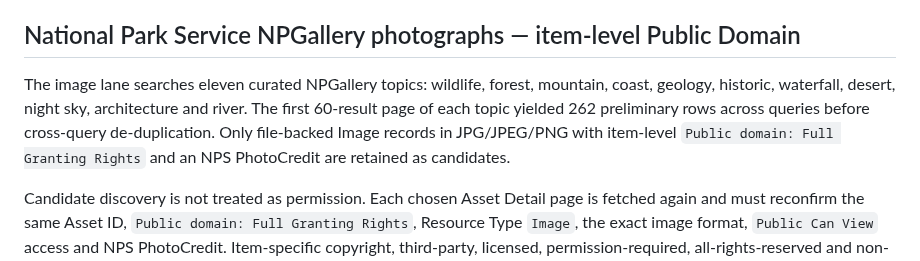
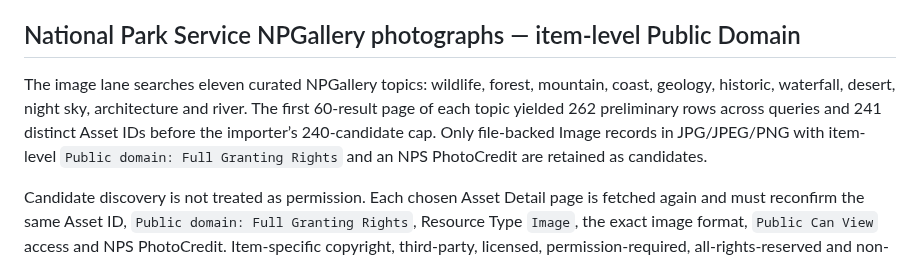
Before and after one commit to Nolane-x/video, a Markdown page: video-library/assets/README.md, the part around the change. GitHub-like rendering.

Commit message:
docs(assets): add NPGallery photo discovery counts

```diff
--- a/video-library/assets/README.md
+++ b/video-library/assets/README.md
@@ -59,7 +59,7 @@ The lane queries the official NPGallery catalog using three curated discovery te
 
 ## National Park Service NPGallery photographs — item-level Public Domain
 
-The image lane searches eleven curated NPGallery topics: wildlife, forest, mountain, coast, geology, historic, waterfall, desert, night sky, architecture and river. The first 60-result page of each topic yielded 262 preliminary rows across queries before cross-query de-duplication. Only file-backed Image records in JPG/JPEG/PNG with item-level `Public domain: Full Granting Rights` and an NPS PhotoCredit are retained as candidates.
+The image lane searches eleven curated NPGallery topics: wildlife, forest, mountain, coast, geology, historic, waterfall, desert, night sky, architecture and river. The first 60-result page of each topic yielded 262 preliminary rows across queries and 241 distinct Asset IDs before the importer’s 240-candidate cap. Only file-backed Image records in JPG/JPEG/PNG with item-level `Public domain: Full Granting Rights` and an NPS PhotoCredit are retained as candidates.
 
 Candidate discovery is not treated as permission. Each chosen Asset Detail page is fetched again and must reconfirm the same Asset ID, `Public domain: Full Granting Rights`, Resource Type `Image`, the exact image format, `Public Can View` access and NPS PhotoCredit. Item-specific copyright, third-party, licensed, permission-required, all-rights-reserved and non-commercial exceptions are rejected. Downloads use only the exact official `npgallery.nps.gov/GetAsset/{id}/original.{format}` endpoint, with exact HTTPS host/path and redirect checks, MIME and JPG/PNG signature validation, file/aggregate caps and SHA-256. Preserve the PhotoCredit and Copyright fields verbatim; flag identifiable people and review private property, cultural sensitivity and third-party marks before commercial/promotional use.
 
```
